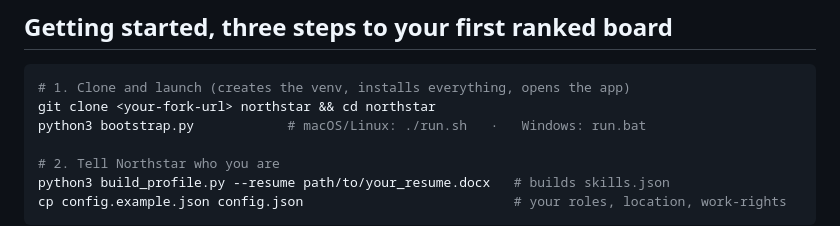
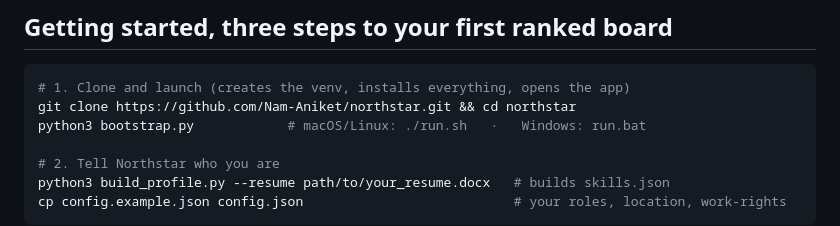
Before and after one commit to Nam-Aniket/northstar, a Markdown page: README.md, the part around the change. GitHub-like rendering.

Commit message:
docs: fix clone URL placeholder in README install steps
Co-Authored-By: Claude Fable 5 <noreply@anthropic.com>

````diff
--- a/README.md
+++ b/README.md
@@ -101,7 +101,7 @@ The scorer is fully deterministic: no LLM, no ML, no telemetry. The only part th
 
 ```bash
 # 1. Clone and launch (creates the venv, installs everything, opens the app)
-git clone <your-fork-url> northstar && cd northstar
+git clone https://github.com/Nam-Aniket/northstar.git && cd northstar
 python3 bootstrap.py            # macOS/Linux: ./run.sh   ·   Windows: run.bat
 
 # 2. Tell Northstar who you are
````
